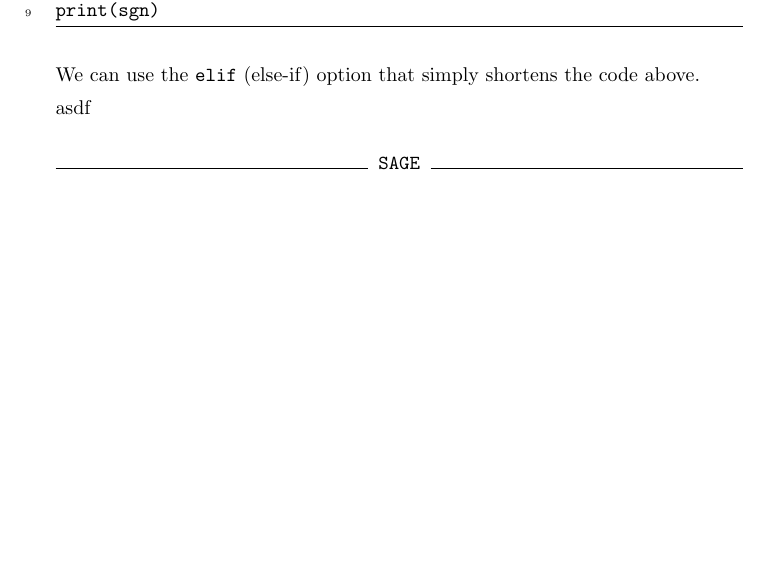
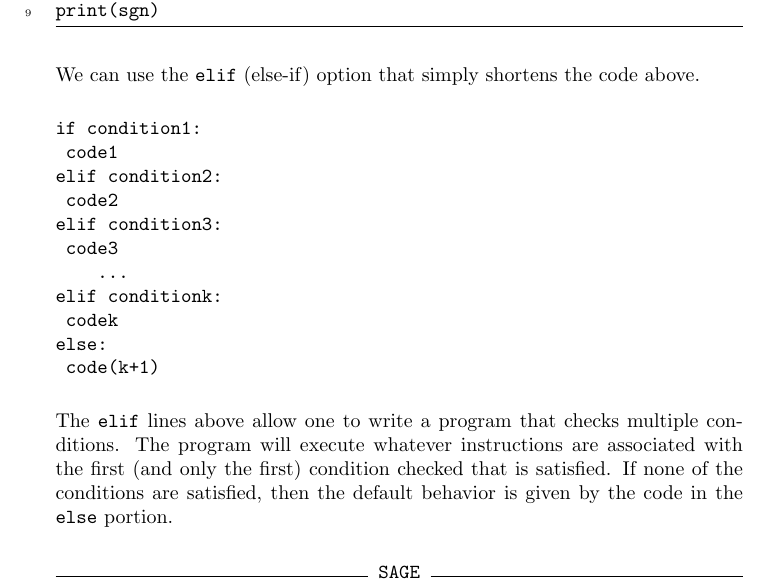
Before and after one commit to jathiel/Ximera-Xourses-NYCCT, a LaTeX document (Python/Ifelse.tex): part of page 5 of 7 before the commit and part of page 5 of 8 after it, cut so that both start at the same text, the shorter picture padded with empty space. Compiled offline with pdfLaTeX.

Commit message:
added elif example code

```diff
--- a/Python/Ifelse.tex
+++ b/Python/Ifelse.tex
@@ -90,7 +90,21 @@ print(sgn)
 
 We can use the \verb|elif| (else-if) option that simply shortens the code above.
 
-asdf
+\begin{verbatim}
+if condition1:
+	code1
+elif condition2:
+	code2
+elif condition3:
+	code3
+    ...
+elif conditionk:
+	codek
+else:
+	code(k+1)
+\end{verbatim}
+
+The \verb|elif| lines above allow one to write a program that checks multiple conditions. The program will execute whatever instructions are associated with the first (and only the first) condition checked that is satisfied. If none of the conditions are satisfied, then the default behavior is given by the code in the \verb|else| portion.
 
 \begin{sageCell}
 x = 4
```
